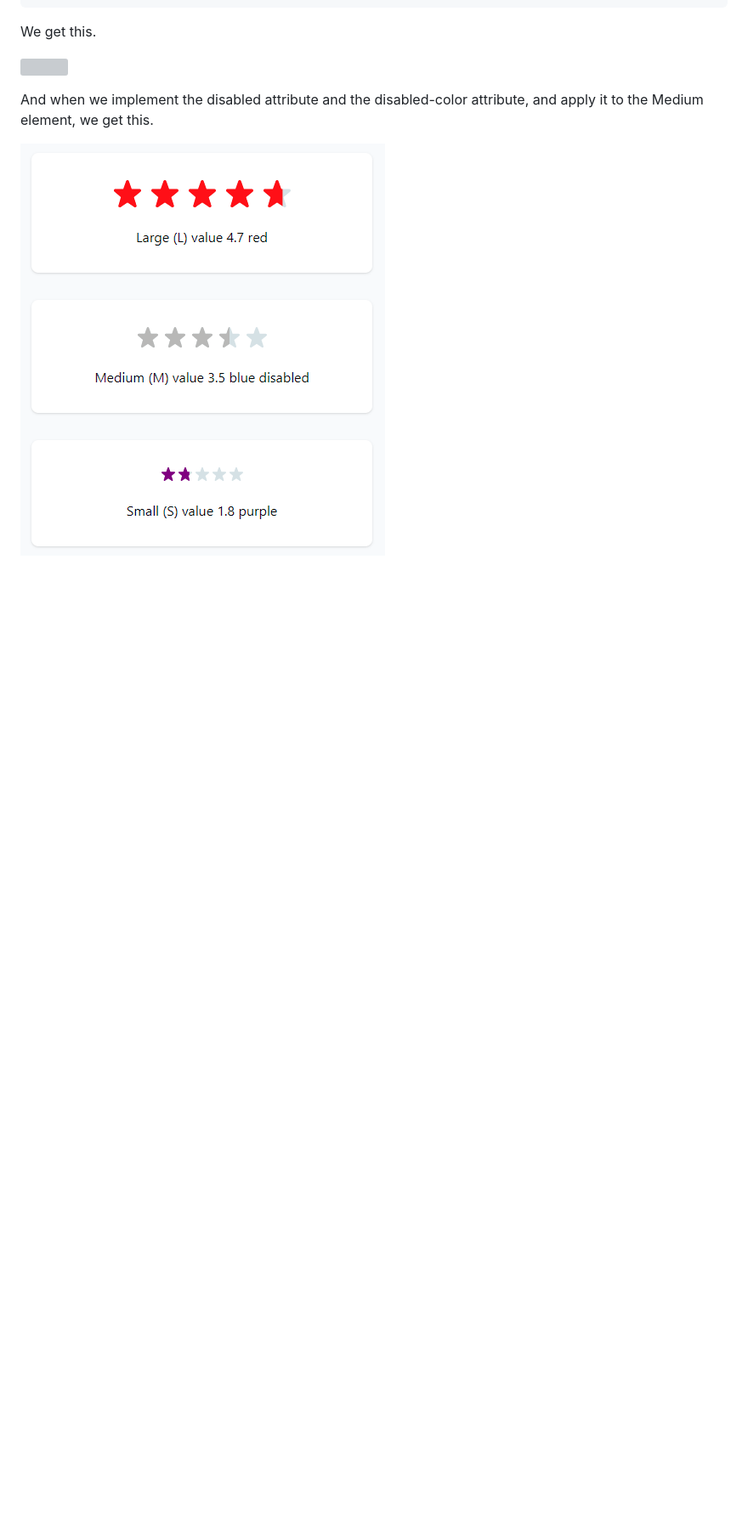
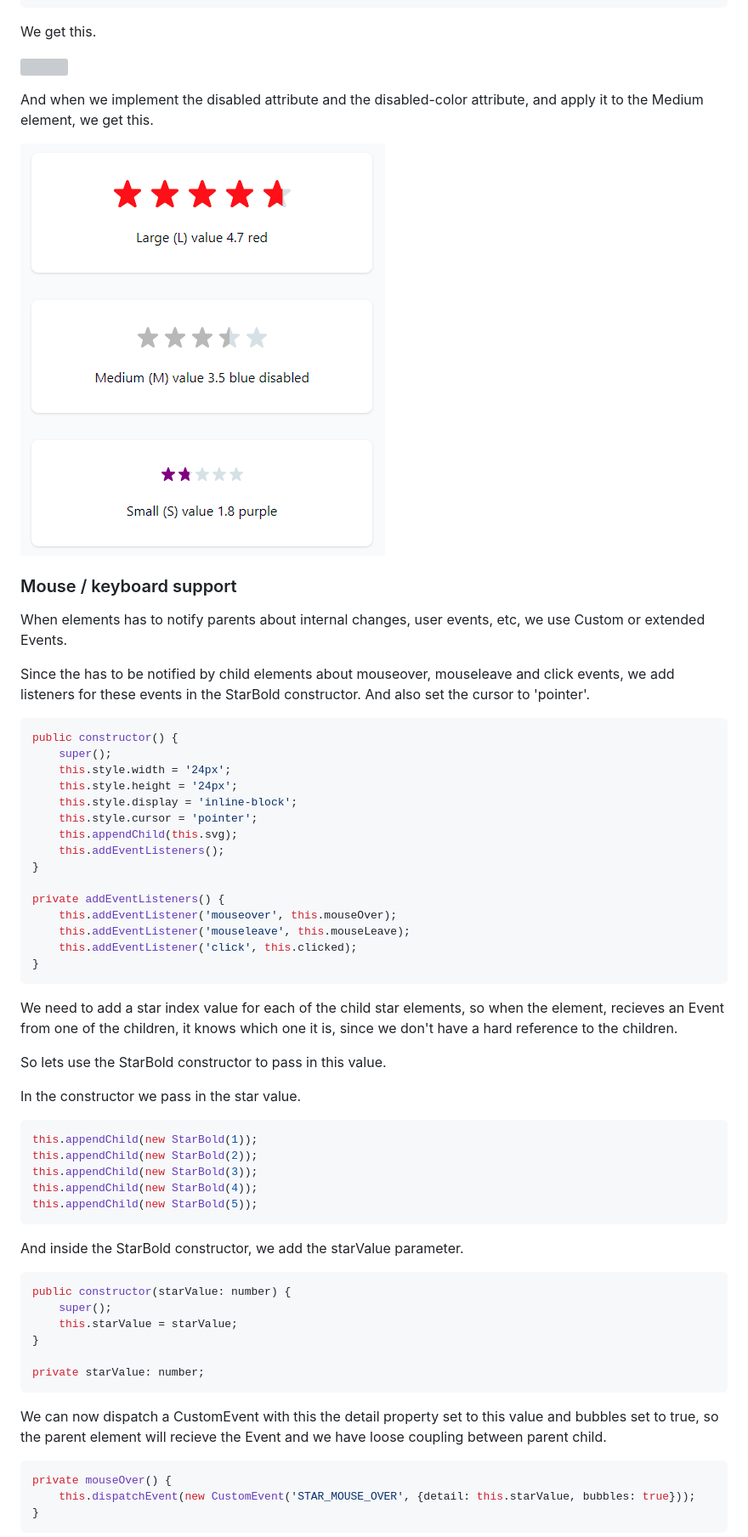
Before and after one commit to martinrossil/star-rating, a Markdown page: README.md, the part around one of its changes. Shown at 85% size. GitHub-like rendering; blank space fills up the shorter version; grey boxes are pictures that could not be loaded.

````diff
--- a/README.md
+++ b/README.md
@@ -1084,3 +1084,58 @@ and apply it to the Medium element, we get this.
 
 ![](images/img_16.png)
 
+### Mouse / keyboard support
+When elements has to notify parents about internal changes, user events, etc, we use Custom or extended Events.
+
+Since the <star-rating> has to be notified by child elements about mouseover, mouseleave and click events, we add listeners for these events in the StarBold constructor. And also set the cursor to 'pointer'.
+
+```ts
+public constructor() {
+	super();
+	this.style.width = '24px';
+	this.style.height = '24px';
+	this.style.display = 'inline-block';
+	this.style.cursor = 'pointer';
+	this.appendChild(this.svg);
+	this.addEventListeners();
+}
+
+private addEventListeners() {
+	this.addEventListener('mouseover', this.mouseOver);
+	this.addEventListener('mouseleave', this.mouseLeave);
+	this.addEventListener('click', this.clicked);
+}
+```
+
+We need to add a star index value for each of the child star elements, so when the <star-rating> element, recieves an Event from one of the children, it knows which one it is, since we don't have a hard reference to the children.
+
+So lets use the StarBold constructor to pass in this value.
+
+In the <star-rating> constructor we pass in the star value.
+
+```ts
+this.appendChild(new StarBold(1));
+this.appendChild(new StarBold(2));
+this.appendChild(new StarBold(3));
+this.appendChild(new StarBold(4));
+this.appendChild(new StarBold(5));
+```
+
+And inside the StarBold constructor, we add the starValue parameter.
+```ts
+public constructor(starValue: number) {
+	super();
+	this.starValue = starValue;
+}
+
+private starValue: number;
+```
+
+We can now dispatch a CustomEvent with this the detail property set to this value and bubbles set to true, so the parent element will recieve the Event and we have loose coupling between parent child.
+
+```ts
+private mouseOver() {
+	this.dispatchEvent(new CustomEvent('STAR_MOUSE_OVER', {detail: this.starValue, bubbles: true}));
+}
+```
+
````
Also changed, not shown: other parts of README.md (+13 -1 lines).
